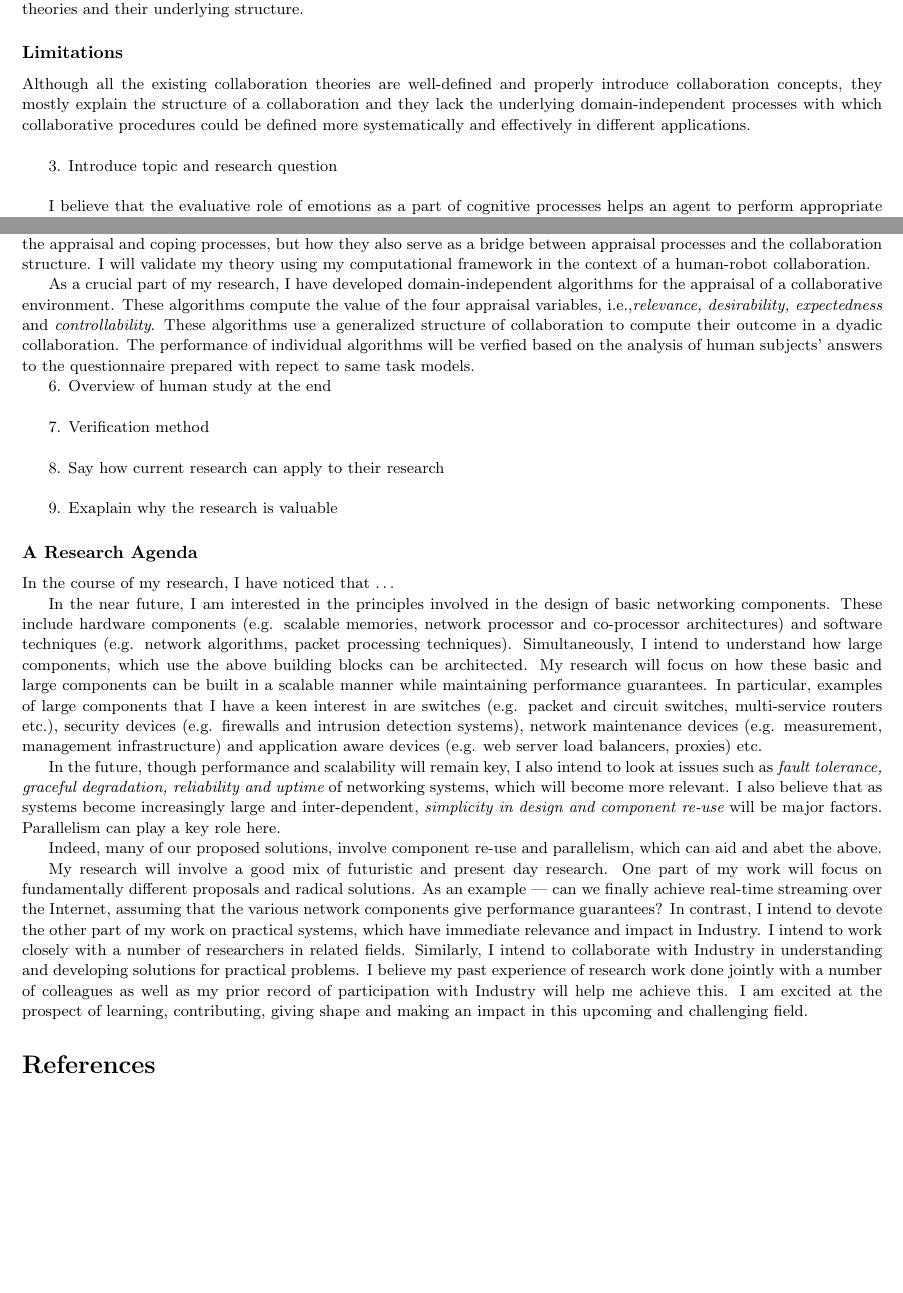
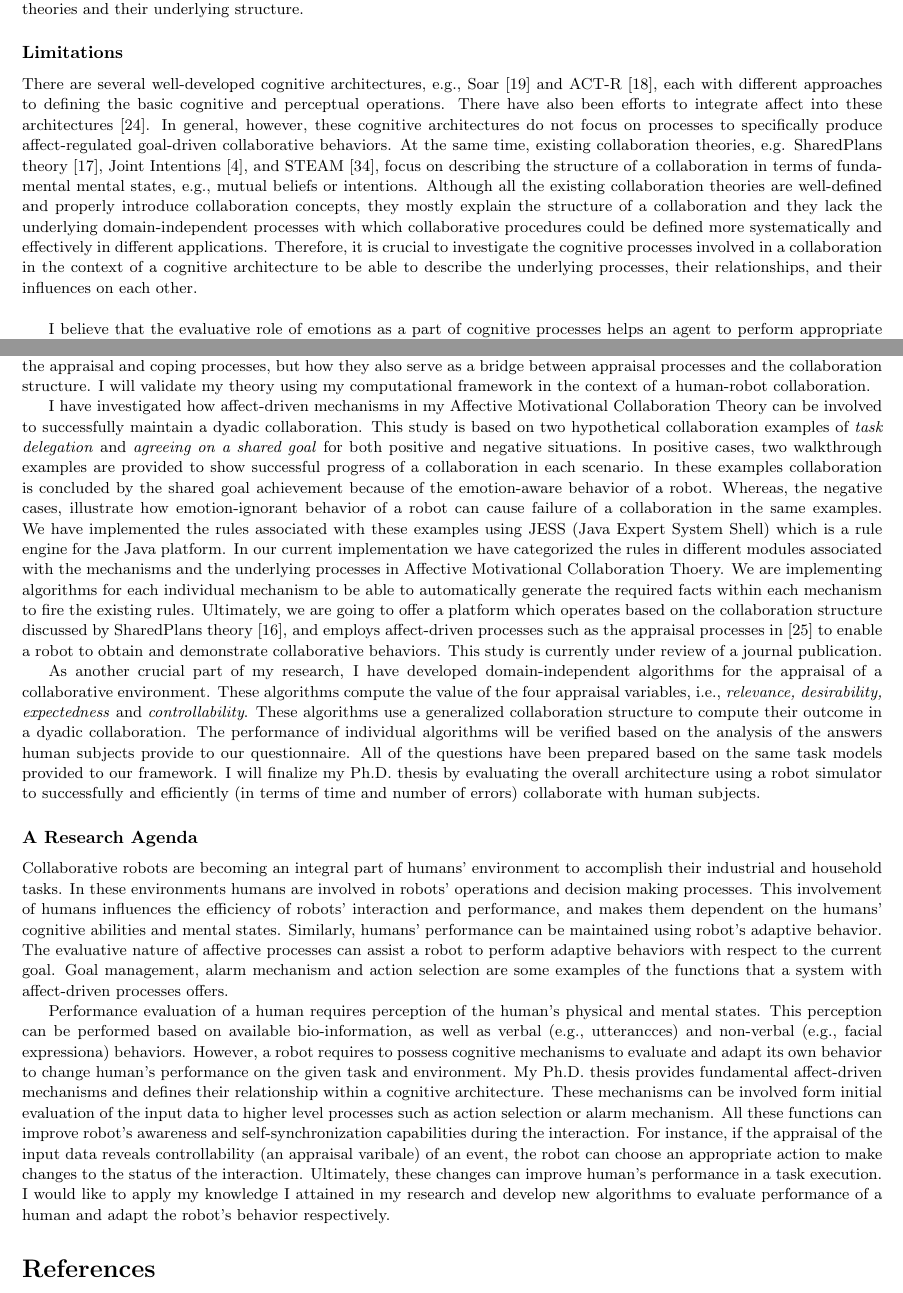
Before and after one commit to mshayganfar/ResearchStatement, a LaTeX document (ResearchStatement.tex): two parts of pages 2 and 3 of 4 before the commit and two parts of pages 2 and 3 of 5 after it, joined at a grey line, cut so that both start at the same text, the shorter picture padded with empty space. Compiled offline with pdfLaTeX.

Commit message:
Added more to my research statement.

```diff
--- a/ResearchStatement.tex
+++ b/ResearchStatement.tex
@@ -240,13 +240,25 @@ theories and their underlying structure.
 
 \subsubsection*{Limitations}
 
-Although all the existing collaboration theories are well-defined and properly
-introduce collaboration concepts, they mostly explain the structure of a
-collaboration and they lack the underlying domain-independent processes with
-which collaborative procedures could be defined more systematically and
-effectively in different applications.\\
-
-3. Introduce topic and research question \\
+There are several well-developed
+cognitive architectures, e.g., Soar \cite{laird:soar} and ACT-R
+\cite{anderson:act-r}, each with different approaches to defining the basic
+cognitive and perceptual operations. There have also been efforts to integrate
+affect into these architectures \cite{marinier:behavior-emotion}. In general,
+however, these cognitive architectures do not focus on processes to specifically
+produce affect-regulated goal-driven collaborative behaviors. At the same time,
+existing collaboration theories, e.g. SharedPlans theory
+\cite{grosz:plans-discourse}, Joint Intentions \cite{cohen:teamwork}, and STEAM
+\cite{tambe:flexible-teamwork}, focus on describing the structure of a
+collaboration in terms of fundamental mental states, e.g., mutual beliefs or
+intentions. Although all the existing collaboration theories are well-defined
+and properly introduce collaboration concepts, they mostly explain the structure
+of a collaboration and they lack the underlying domain-independent processes
+with which collaborative procedures could be defined more systematically and
+effectively in different applications. Therefore, it is crucial to investigate
+the cognitive processes involved in a collaboration in the context of a
+cognitive architecture to be able to describe the underlying processes, their
+relationships, and their influences on each other.\\
 
 I believe that the evaluative role of emotions as a part of cognitive processes
 helps an agent to perform appropriate behaviors during a collaboration. It is
@@ -284,75 +296,72 @@ and coping processes, but how they also serve as a bridge between appraisal
 processes and the collaboration structure. I will validate my theory using my
 computational framework in the context of a human-robot collaboration.
 
-As a crucial part of my research, I have developed domain-independent algorithms
-for the appraisal of a collaborative environment. These algorithms compute the
-value of the four appraisal variables, i.e.,\textit{relevance, desirability,
-expectedness} and \textit{controllability}. These algorithms use a generalized
-structure of collaboration to compute their outcome in a dyadic collaboration.
-The performance of individual algorithms will be verfied based on the analysis
-of human subjects' answers to the questionnaire prepared with repect to same
-task models.
+I have investigated how affect-driven mechanisms in my Affective Motivational
+Collaboration Theory can be involved to successfully maintain a dyadic
+collaboration. This study is based on two hypothetical collaboration examples of
+\textit{task delegation} and \textit{agreeing on a shared goal} for both
+positive and negative situations. In positive cases, two walkthrough examples
+are provided to show successful progress of a collaboration in each scenario. In
+these examples collaboration is concluded by the shared goal achievement because
+of the emotion-aware behavior of a robot. Whereas, the negative cases,
+illustrate how emotion-ignorant behavior of a robot can cause failure of a
+collaboration in the same examples. We have implemented the rules associated
+with these examples using JESS (Java Expert System Shell) which is a rule engine
+for the Java platform. In our current implementation we have categorized the
+rules in different modules associated with the mechanisms and the underlying
+processes in Affective Motivational Collaboration Thoery. We are implementing
+algorithms for each individual mechanism to be able to automatically generate
+the required facts within each mechanism to fire the existing rules. Ultimately,
+we are going to offer a platform which operates based on the collaboration
+structure discussed by SharedPlans theory \cite{grosz:discourse-structure}, and
+employs affect-driven processes such as the appraisal processes in
+\cite{marsella:ema-process-model} to enable a robot to obtain and demonstrate
+collaborative behaviors. This study is currently under review of a
+journal publication.
 
-6. Overview of human study at the end \\
-
-7. Verification method \\
-
-8. Say how current research can apply to their research \\
-
-9. Exaplain why the research is valuable
+As another crucial part of my research, I have developed domain-independent
+algorithms for the appraisal of a collaborative environment. These algorithms
+compute the value of the four appraisal variables, i.e., \textit{relevance,
+desirability, expectedness} and \textit{controllability}. These algorithms use a
+generalized collaboration structure to compute their outcome in a dyadic
+collaboration. The performance of individual algorithms will be verified based
+on the analysis of the answers human subjects provide to our questionnaire. All
+of the questions have been prepared based on the same task models provided to
+our framework. I will finalize my Ph.D. thesis by evaluating the overall
+architecture using a robot simulator to successfully and efficiently (in terms
+of time and number of errors) collaborate with human subjects.
 
 \subsubsection*{A Research Agenda}
 
-In the course of my research, I have noticed that \ldots
+Collaborative robots are becoming an integral part of humans' environment to
+accomplish their industrial and household tasks. In these environments humans
+are involved in robots' operations and decision making processes. This
+involvement of humans influences the efficiency of robots' interaction and
+performance, and makes them dependent on the humans' cognitive abilities and
+mental states. Similarly, humans' performance can be maintained using robot's
+adaptive behavior. The evaluative nature of affective processes can assist a
+robot to perform adaptive behaviors with respect to the current goal. Goal
+management, alarm mechanism and action selection are some examples of the
+functions that a system with affect-driven processes offers.
 
-In the near future, I am interested in the
-principles involved in the design of basic networking
-components. These include
-hardware components (e.g. scalable memories,
-network processor and co-processor architectures) and
-software techniques (e.g. network algorithms, packet processing
-techniques).
-  Simultaneously, I intend to understand how large components, which use
-the above building blocks can be architected.
-My research will focus on how these basic and large
-components can be built in a scalable manner while maintaining
-performance guarantees.
-In particular, examples of large components that I have a keen
-interest in are switches
-(e.g. packet and circuit switches, multi-service routers etc.),
-security devices (e.g. firewalls and intrusion detection
-systems), network maintenance devices (e.g. measurement,
-management infrastructure) and application aware devices
-(e.g. web server load balancers, proxies) etc.
+Performance evaluation of a human requires perception of the human's physical
+and mental states. This perception can be performed based on available
+bio-information, as well as verbal (e.g., utterancces) and non-verbal (e.g.,
+facial expressiona) behaviors. However, a robot requires to possess cognitive
+mechanisms to evaluate and adapt its own behavior to change human's performance
+on the given task and environment. My Ph.D. thesis provides fundamental
+affect-driven mechanisms and defines their relationship within a cognitive
+architecture. These mechanisms can be involved form initial evaluation of the
+input data to higher level processes such as action selection or alarm
+mechanism. All these functions can improve robot's awareness and
+self-synchronization capabilities during the interaction. For instance, if the
+appraisal of the input data reveals controllability (an appraisal varibale) of
+an event, the robot can choose an appropriate action to make changes to
+the status of the interaction. Ultimately, these changes can improve human's
+performance in a task execution. I would like to apply my knowledge I attained
+in my research and develop new algorithms to evaluate performance of a human and
+adapt the robot's behavior respectively.
 
- In the future, though performance and scalability will remain key,
-I also intend to look at issues such as {\it fault tolerance, graceful degradation,
-reliability and uptime} of networking systems, which will become more relevant.
-I also believe that as systems become increasingly large and
-inter-dependent, {\it simplicity in design and component
-re-use} will be major factors.
-Parallelism can play a key role here.
-
-Indeed, many of our proposed solutions, involve component re-use and
-parallelism, which can aid and abet the above.
-
- My research will involve a good mix of futuristic and present
-day research.
-One part of my work will focus on fundamentally different proposals and
-radical solutions. As an example
---- can we finally achieve real-time streaming over the Internet,
-assuming that the various network components give performance guarantees?
-In contrast, I intend to devote the other part of my work
-on practical systems, which have immediate relevance and impact in Industry.
-I intend to work closely with a number of
-researchers in related fields. Similarly, I intend to
-collaborate with Industry in understanding and developing solutions
-for practical problems. I believe my past experience of research
-work done jointly with a number of colleagues as well as my prior record
-of participation with Industry will help me achieve this.
-I am excited at the
-prospect of learning, contributing, giving shape and making an
-impact in this upcoming and challenging field.
 
 
 \bibliographystyle{plain}
```
Also changed, not shown: ResearchStatement.pdf, tmp/ResearchStatement.bbl, 4 other files.
